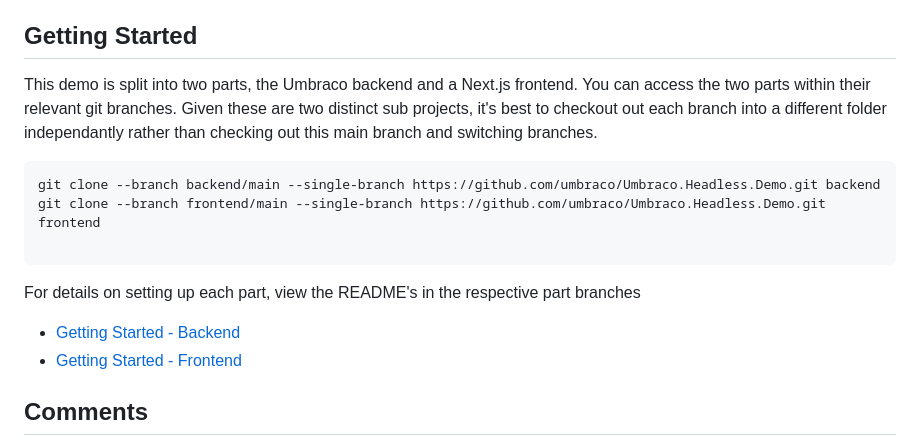
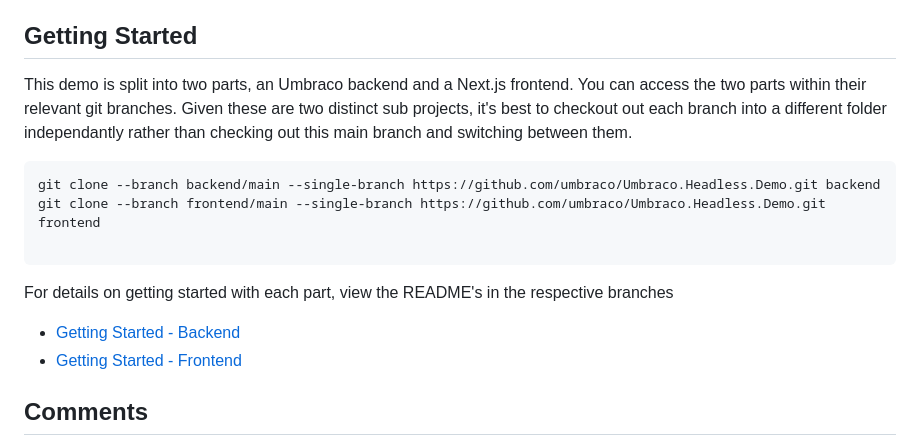
Before and after one commit to umbraco/Umbraco.Headless.Demo, a Markdown page: README.md, the part around the change printed below. Rendered like a GitHub page.

````diff
--- a/README.md
+++ b/README.md
@@ -40,7 +40,7 @@ TBC
 
 ## Getting Started
 
-This demo is split into two parts, the Umbraco backend and a Next.js frontend. You can access the two parts within their relevant git branches. Given these are two distinct sub projects, it's best to checkout out each branch into a different folder independantly rather than checking out this main branch and switching branches.
+This demo is split into two parts, an Umbraco backend and a Next.js frontend. You can access the two parts within their relevant git branches. Given these are two distinct sub projects, it's best to checkout out each branch into a different folder independantly rather than checking out this main branch and switching between them.
 
 ```bash
 git clone --branch backend/main --single-branch https://github.com/umbraco/Umbraco.Headless.Demo.git backend
@@ -48,5 +48,5 @@ git clone --branch frontend/main --single-branch https://github.com/umbraco/Umbr
 
 ```
 
-For details on setting up each part, view the README's in the respective part branches
+For details on getting started with each part, view the README's in the respective branches
 
````
Also changed, not shown: other parts of README.md (+2 -2 lines).
